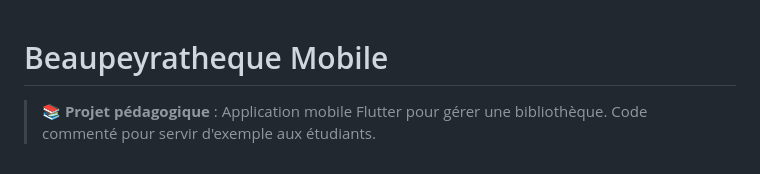
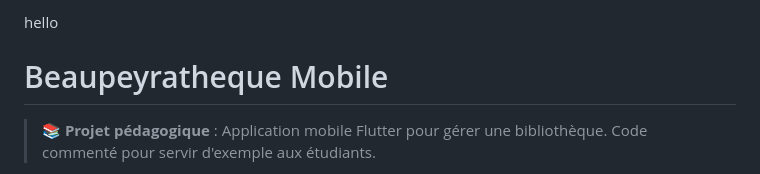
Before and after one commit to florianToribio/beaupeyratheque, a Markdown page: README.md, the part around the change. Rendered like a GitHub page.

```diff
--- a/README.md
+++ b/README.md
@@ -1,3 +1,5 @@
+hello
+
 # Beaupeyratheque Mobile
 
 > 📚 **Projet pédagogique** : Application mobile Flutter pour gérer une bibliothèque.
```
